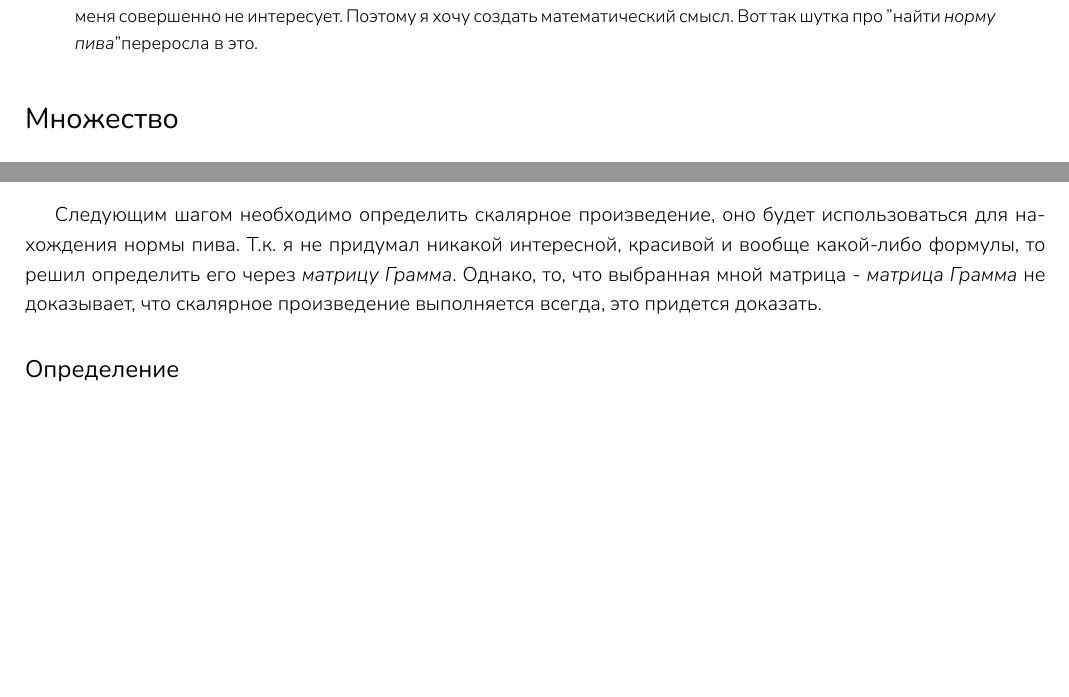
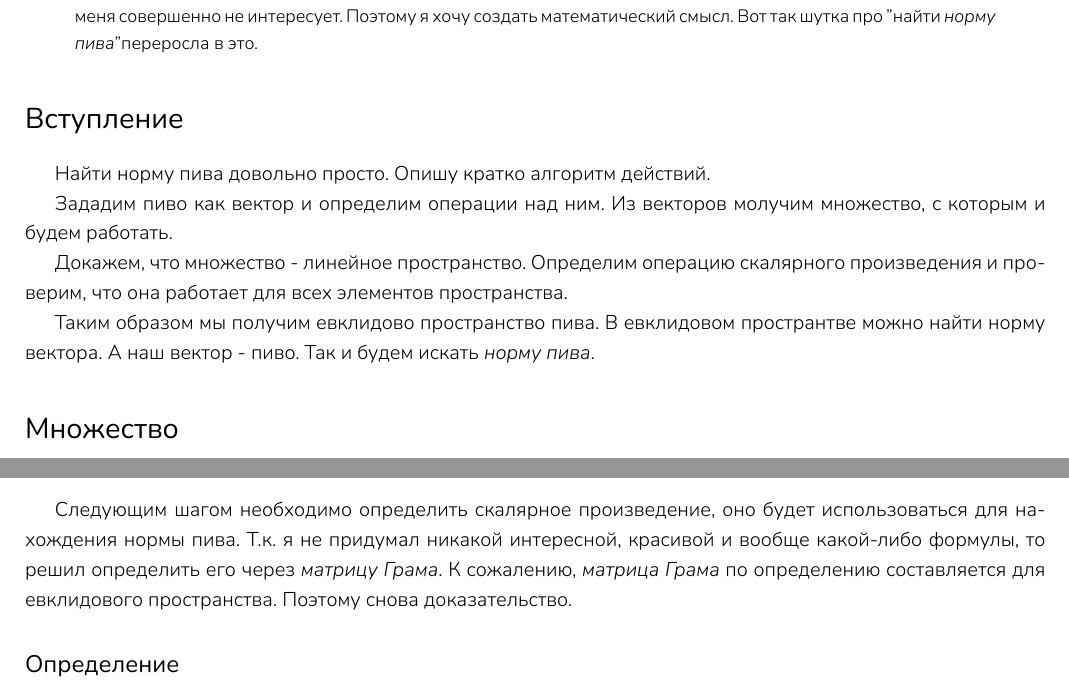
Before and after one commit to cxii112/beer-algebra, a LaTeX paper (main.tex, which reads dot-product/dot-product.tex, entroduction.tex): two parts of pages 1 and 3 of 6, joined at a grey line, cut so that both start at the same text, the shorter picture padded with empty space. Compiled offline with XeLaTeX; a missing font is replaced by an installed copy or a similar font.

Commit message:
вступление

```diff
--- a/dot-product/dot-product.tex
+++ b/dot-product/dot-product.tex
@@ -1,5 +1,10 @@
 \section*{Скалярное произведение}
-Следующим шагом необходимо определить скалярное произведение, оно будет использоваться для нахождения нормы пива.
-Т.к. я не придумал никакой интересной, красивой и вообще какой-либо формулы, то решил определить его через \textit{матрицу Грамма}. Однако, то, что выбранная мной матрица - \textit{матрица Грамма} не доказывает, что скалярное произведение выполняется всегда, это придется доказать.
+Следующим шагом необходимо определить скалярное произведение,
+оно будет использоваться для нахождения нормы пива.
+Т.к. я не придумал никакой интересной,
+красивой и вообще какой-либо формулы,
+то решил определить его через \textit{матрицу Грама}.
+К сожалению, \textit{матрица Грама} по определению
+составляется для евклидового пространства. Поэтому снова доказательство.
 \input{dot-product/definition.tex}
 \input{dot-product/proof.tex}
--- /dev/null
+++ b/entroduction.tex
@@ -0,0 +1,13 @@
+\section*{Вступление}
+Найти норму пива довольно просто. Опишу кратко алгоритм действий.
+
+Зададим пиво как вектор и определим операции над ним.
+Из векторов молучим множество, с которым и будем работать.
+
+Докажем, что множество - линейное пространство.
+Определим операцию скалярного произведения и проверим,
+что она работает для всех элементов пространства.
+
+Таким образом мы получим евклидово пространство пива.
+В евклидовом пространтве можно найти норму вектора.
+А наш вектор - пиво. Так и будем искать \textit{норму пива}.
--- a/main.tex
+++ b/main.tex
@@ -24,6 +25,9 @@
   BoldItalicFont=*-Regular
   ]{Nunito}
 
+% \usepackage{amsmath}
+\usepackage[mathrm=sym]{unicode-math}
+% \setmathfont{AMS Math}
 
 \title{Алгебра пива}
 \author{Дмитрий Ляховой}
```
Also changed, not shown: abstract.tex (+4 -1 lines), set.tex (+1 -1 lines), main.tex (4 more changed lines), 1 other file. Lines whose indentation alone changed are shown as unchanged.
